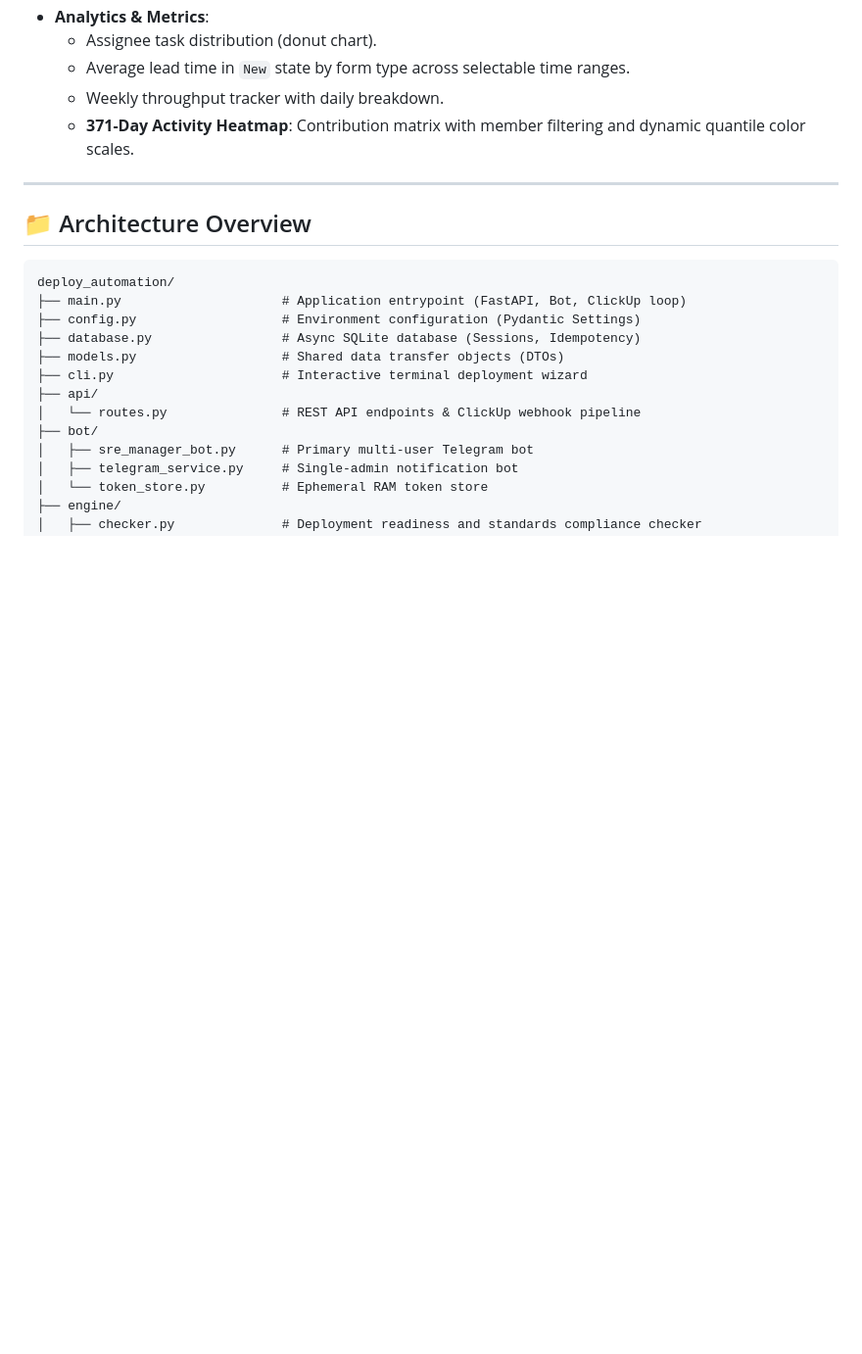
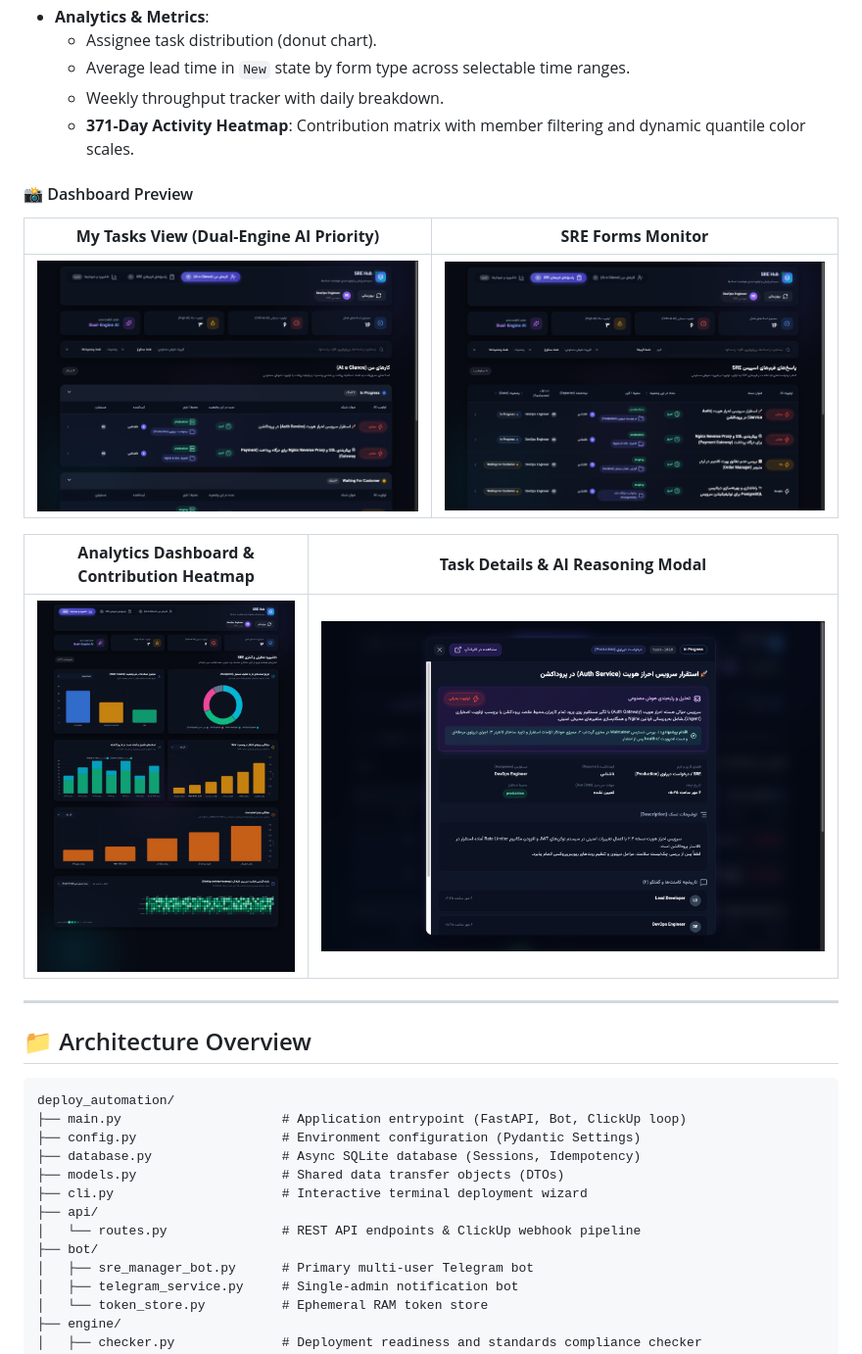
Before and after one commit to alimirzaeiy/sre-workflow-automator, a Markdown page: README.md, the part around the change. Shown at 98% size. GitHub-like rendering; pictures changed too: docs/screenshots/01_dashboard_my_tasks.png (added), docs/screenshots/02_dashboard_sre_forms.png (added), docs/screenshots/03_dashboard_analytics.png (added); blank space fills up the shorter version.

```diff
--- a/README.md
+++ b/README.md
@@ -48,6 +48,16 @@ Automated compliance checker to ensure microservices and repositories adhere to
   - Average lead time in `New` state by form type across selectable time ranges.
   - Weekly throughput tracker with daily breakdown.
   - **371-Day Activity Heatmap**: Contribution matrix with member filtering and dynamic quantile color scales.
+
+#### 📸 Dashboard Preview
+
+| **My Tasks View (Dual-Engine AI Priority)** | **SRE Forms Monitor** |
+|:---:|:---:|
+| ![My Tasks View](docs/screenshots/01_dashboard_my_tasks.png) | ![SRE Forms Monitor](docs/screenshots/02_dashboard_sre_forms.png) |
+
+| **Analytics Dashboard & Contribution Heatmap** | **Task Details & AI Reasoning Modal** |
+|:---:|:---:|
+| ![Analytics Dashboard](docs/screenshots/03_dashboard_analytics.png) | ![Task Details Modal](docs/screenshots/04_dashboard_task_modal.png) |
 
 ---
 
```
Also changed, not shown: README_FA.md (+10 -0 lines), docs/screenshots/03_dashboard_analytics_full.png (added), 1 other file.
